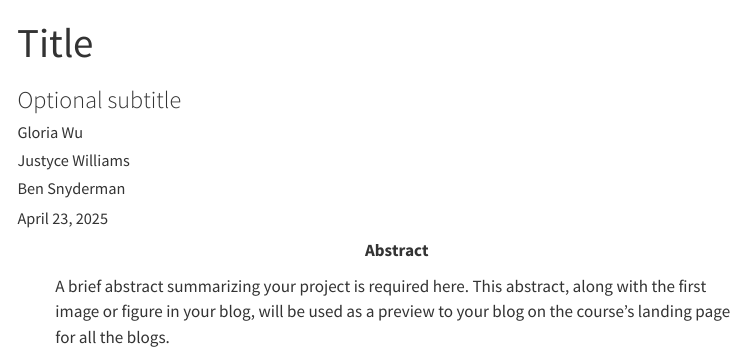
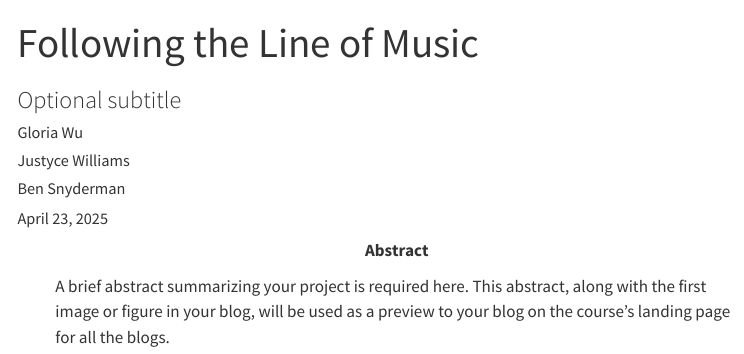
Before and after one commit to acstat231-s25/blog-jbg, a Quarto document (index.qmd): the page in a window 1100 px wide, from its top. Rendered offline with R 4.5, knitr and Pandoc in place of Quarto, with nearby package versions; menus at the side of the page are left out.

Commit message:
change website title

```diff
--- a/_quarto.yml
+++ b/_quarto.yml
@@ -5,7 +5,7 @@ project:
 # Can customize this section with options from the following page:
 # https://quarto.org/docs/websites/website-navigation.html
 website:
-  title: "Website title"
+  title: "Following the Line of Music"
   navbar:
     left:
       - href: index.qmd # Must be included as index.qmd
--- a/index.qmd
+++ b/index.qmd
@@ -1,5 +1,5 @@
 ---
-title: "Title"
+title: "Following the Line of Music"
 subtitle: "Optional subtitle"
 author:
 - "Gloria Wu"
```
Also changed, not shown: docs/search.json, 1 other file.
